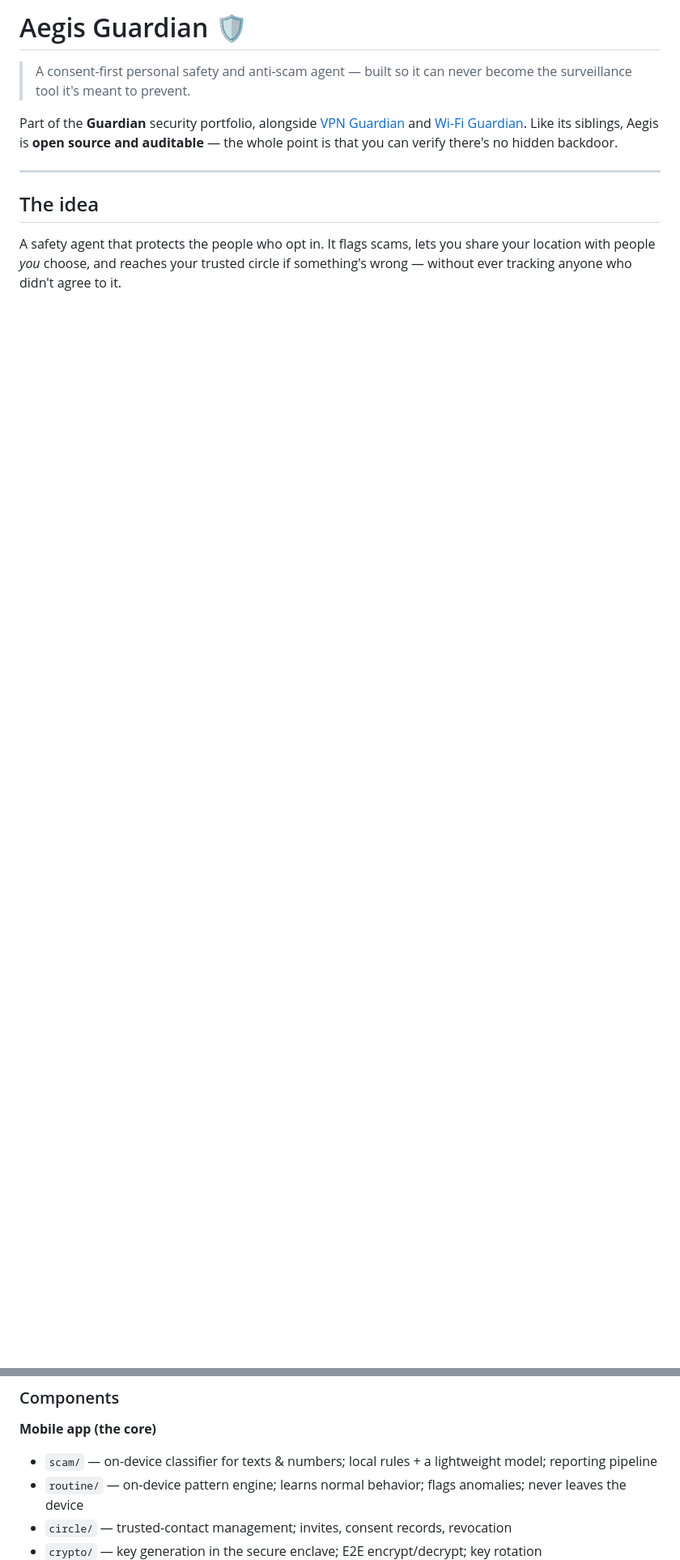
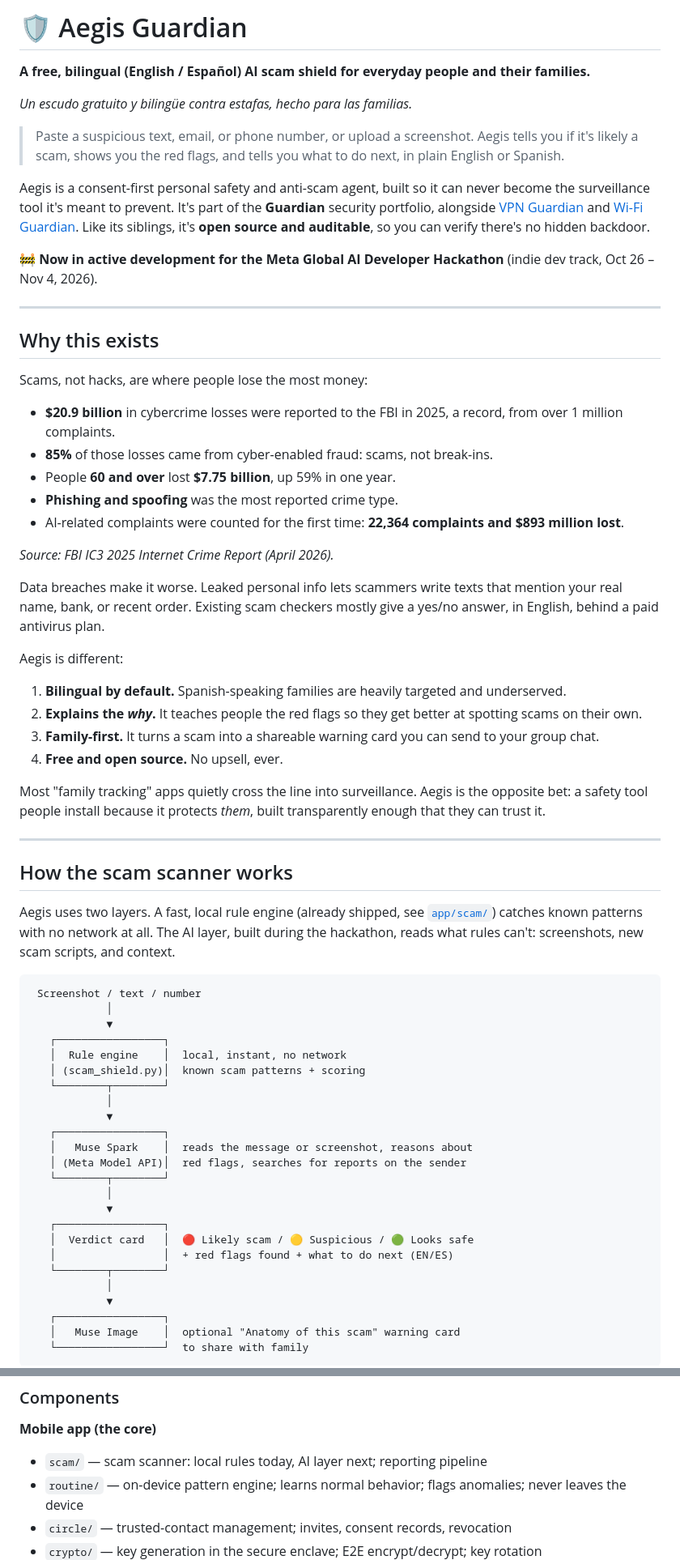
Before and after one commit to jeffreyesdavid/aegis-guardian, a Markdown page: README.md, 2 parts joined by grey strips. Shown at 81% size. GitHub-like rendering; blank space fills up the shorter version.

Commit message:
README: hackathon pitch, bilingual AI scanner plan, FBI stats
Co-Authored-By: Claude Opus 5.5 <noreply@anthropic.com>
Claude-Session: https://claude.ai/code/session_015x3mkXhCky6p7e8M4uhS27

````diff
--- a/README.md
+++ b/README.md
@@ -1,11 +1,70 @@
-# Aegis Guardian 🛡️
+# 🛡️ Aegis Guardian
 
-> A consent-first personal safety and anti-scam agent — built so it can never become the surveillance tool it's meant to prevent.
+**A free, bilingual (English / Español) AI scam shield for everyday people and their families.**
 
-Part of the **Guardian** security portfolio, alongside [VPN Guardian](https://github.com/jeffreyesdavid/vpn-guardian) and [Wi-Fi Guardian](https://github.com/jeffreyesdavid/wifi-guardian). Like its siblings, Aegis is **open source and auditable** — the whole point is that you can verify there's no hidden backdoor.
+*Un escudo gratuito y bilingüe contra estafas, hecho para las familias.*
+
+> Paste a suspicious text, email, or phone number, or upload a screenshot. Aegis tells you if it's likely a scam, shows you the red flags, and tells you what to do next, in plain English or Spanish.
+
+Aegis is a consent-first personal safety and anti-scam agent, built so it can never become the surveillance tool it's meant to prevent. It's part of the **Guardian** security portfolio, alongside [VPN Guardian](https://github.com/jeffreyesdavid/vpn-guardian) and [Wi-Fi Guardian](https://github.com/jeffreyesdavid/wifi-guardian). Like its siblings, it's **open source and auditable**, so you can verify there's no hidden backdoor.
+
+🚧 **Now in active development for the Meta Global AI Developer Hackathon** (indie dev track, Oct 26 – Nov 4, 2026).
 
 ---
 
-## The idea
+## Why this exists
 
-A safety agent that protects the people who opt in. It flags scams, lets you share your location with people *you* choose, and reaches your trusted circle if something's wrong — without ever tracking anyone who didn't agree to it.
+Scams, not hacks, are where people lose the most money:
+
+- **$20.9 billion** in cybercrime losses were reported to the FBI in 2025, a record, from over 1 million complaints.
+- **85%** of those losses came from cyber-enabled fraud: scams, not break-ins.
+- People **60 and over** lost **$7.75 billion**, up 59% in one year.
+- **Phishing and spoofing** was the most reported crime type.
+- AI-related complaints were counted for the first time: **22,364 complaints and $893 million lost**.
+
+*Source: FBI IC3 2025 Internet Crime Report (April 2026).*
+
+Data breaches make it worse. Leaked personal info lets scammers write texts that mention your real name, bank, or recent order. Existing scam checkers mostly give a yes/no answer, in English, behind a paid antivirus plan.
+
+Aegis is different:
+
+1. **Bilingual by default.** Spanish-speaking families are heavily targeted and underserved.
+2. **Explains the *why*.** It teaches people the red flags so they get better at spotting scams on their own.
+3. **Family-first.** It turns a scam into a shareable warning card you can send to your group chat.
+4. **Free and open source.** No upsell, ever.
+
+Most "family tracking" apps quietly cross the line into surveillance. Aegis is the opposite bet: a safety tool people install because it protects *them*, built transparently enough that they can trust it.
+
+---
+
+## How the scam scanner works
+
+Aegis uses two layers. A fast, local rule engine (already shipped, see [`app/scam/`](app/scam/)) catches known patterns with no network at all. The AI layer, built during the hackathon, reads what rules can't: screenshots, new scam scripts, and context.
+
+```
+ Screenshot / text / number
+            │
+            ▼
+   ┌─────────────────┐
+   │  Rule engine    │  local, instant, no network
+   │ (scam_shield.py)│  known scam patterns + scoring
+   └────────┬────────┘
+            │
+            ▼
+   ┌─────────────────┐
+   │   Muse Spark    │  reads the message or screenshot, reasons about
+   │ (Meta Model API)│  red flags, searches for reports on the sender
+   └────────┬────────┘
+            │
+            ▼
+   ┌─────────────────┐
+   │  Verdict card   │  🔴 Likely scam / 🟡 Suspicious / 🟢 Looks safe
+   │                 │  + red flags found + what to do next (EN/ES)
+   └────────┬────────┘
+            │
+            ▼
+   ┌─────────────────┐
+   │   Muse Image    │  optional "Anatomy of this scam" warning card
+   └─────────────────┘  to share with family
+```
+
@@ -85,7 +202,7 @@ A safety app that gets hijacked becomes the worst-case tool. Security is the bac
 ### Components
 
 **Mobile app (the core)**
-- `scam/` — on-device classifier for texts & numbers; local rules + a lightweight model; reporting pipeline
+- `scam/` — scam scanner: local rules today, AI layer next; reporting pipeline
 - `routine/` — on-device pattern engine; learns normal behavior; flags anomalies; never leaves the device
 - `circle/` — trusted-contact management; invites, consent records, revocation
 - `crypto/` — key generation in the secure enclave; E2E encrypt/decrypt; key rotation
````
Also changed, not shown: other parts of README.md (+77 -49 lines).
